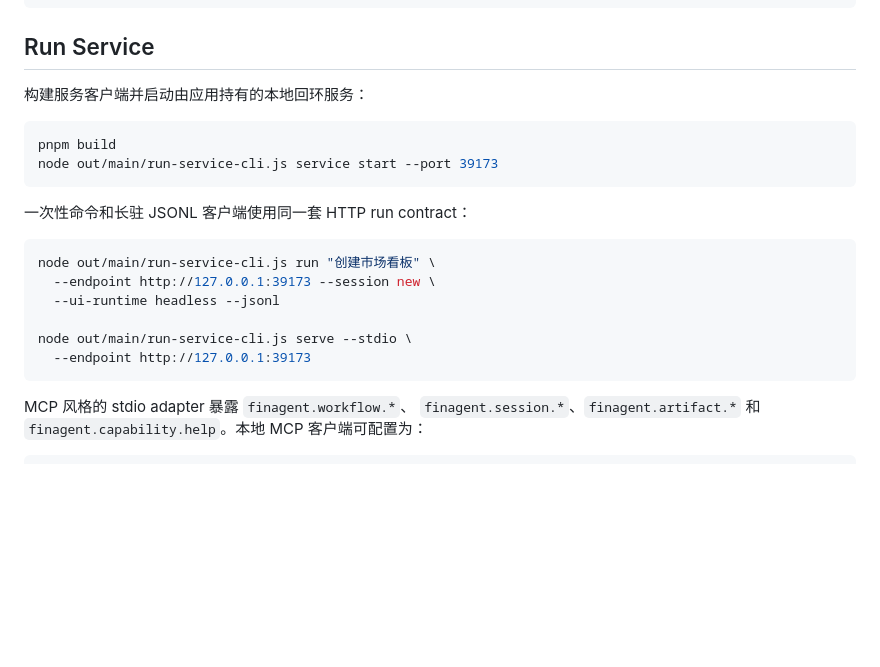
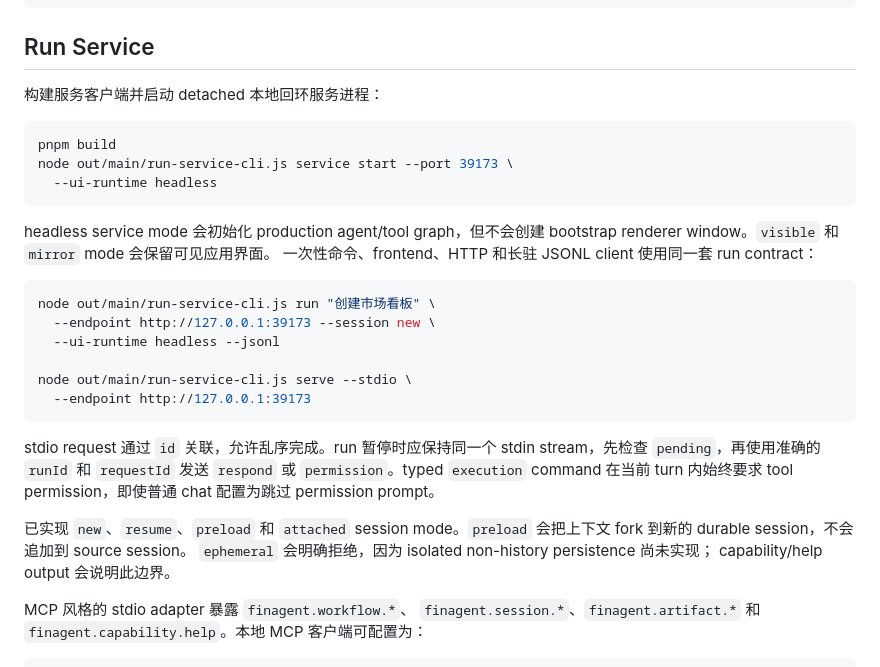
Before and after one commit to xieshiming1999/finagent-workstation, a Markdown page: README.zh.md, the part around the change. Drawn GitHub-style; blank space fills up the shorter version.

````diff
--- a/README.zh.md
+++ b/README.zh.md
@@ -44,14 +44,17 @@ pnpm dev
 
 ## Run Service
 
-构建服务客户端并启动由应用持有的本地回环服务：
+构建服务客户端并启动 detached 本地回环服务进程：
 
 ```bash
 pnpm build
-node out/main/run-service-cli.js service start --port 39173
+node out/main/run-service-cli.js service start --port 39173 \
+  --ui-runtime headless
 ```
 
-一次性命令和长驻 JSONL 客户端使用同一套 HTTP run contract：
+headless service mode 会初始化 production agent/tool graph，但不会创建
+bootstrap renderer window。`visible` 和 `mirror` mode 会保留可见应用界面。
+一次性命令、frontend、HTTP 和长驻 JSONL client 使用同一套 run contract：
 
 ```bash
 node out/main/run-service-cli.js run "创建市场看板" \
@@ -61,6 +64,16 @@ node out/main/run-service-cli.js run "创建市场看板" \
 node out/main/run-service-cli.js serve --stdio \
   --endpoint http://127.0.0.1:39173
 ```
+
+stdio request 通过 `id` 关联，允许乱序完成。run 暂停时应保持同一个 stdin
+stream，先检查 `pending`，再使用准确的 `runId` 和 `requestId` 发送
+`respond` 或 `permission`。typed `execution` command 在当前 turn 内始终要求
+tool permission，即使普通 chat 配置为跳过 permission prompt。
+
+已实现 `new`、`resume`、`preload` 和 `attached` session mode。`preload`
+会把上下文 fork 到新的 durable session，不会追加到 source session。
+`ephemeral` 会明确拒绝，因为 isolated non-history persistence 尚未实现；
+capability/help output 会说明此边界。
 
 MCP 风格的 stdio adapter 暴露 `finagent.workflow.*`、
 `finagent.session.*`、`finagent.artifact.*` 和
````
Also changed, not shown: README.md (+18 -3 lines), 1 other file.
